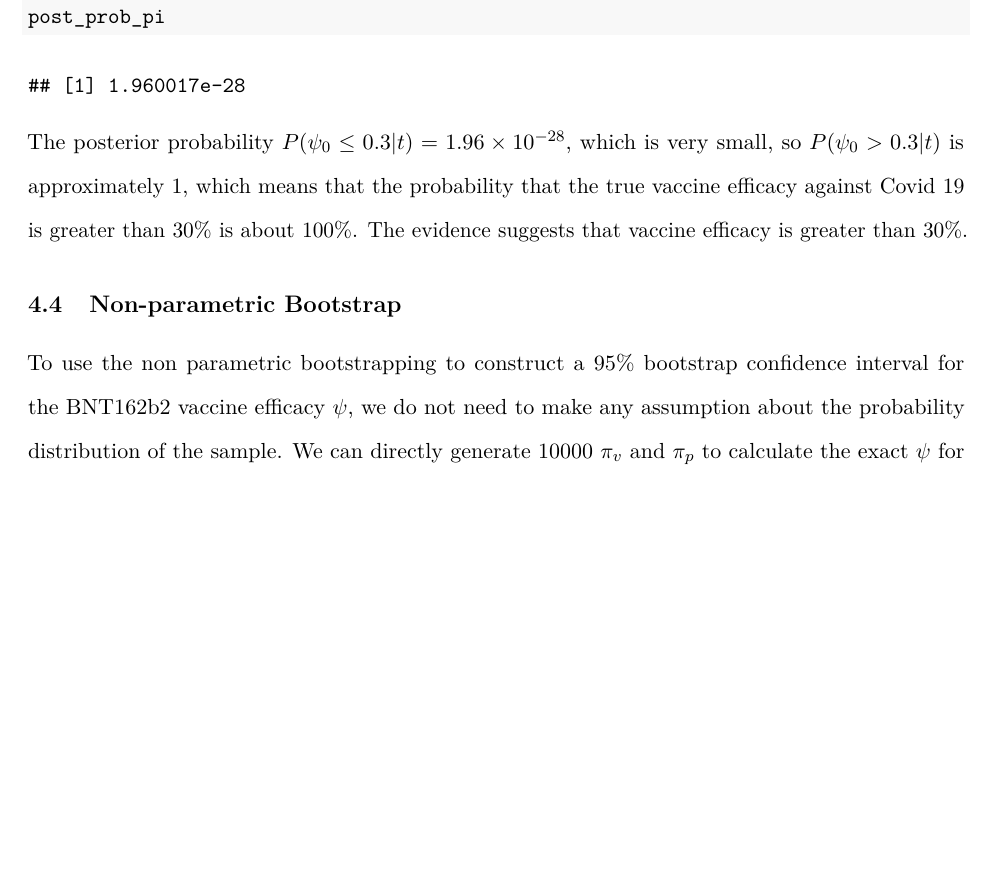
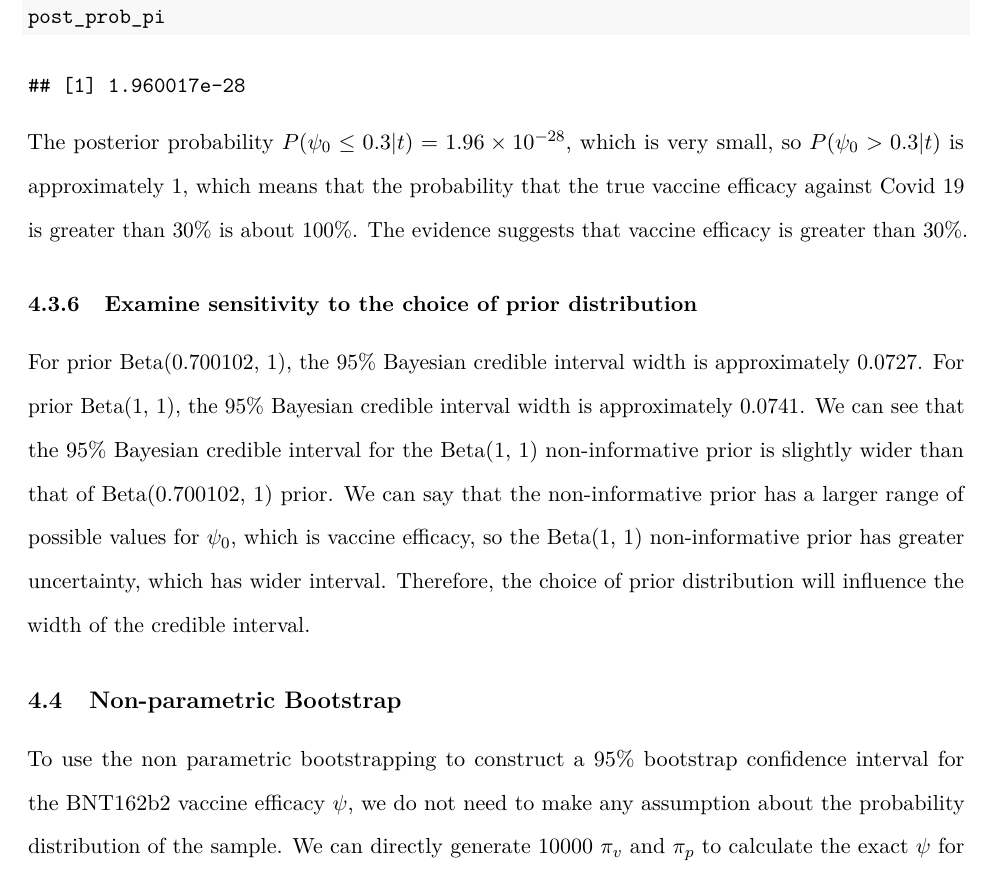
Before and after one commit to shuxin-xin/STAT342-Final, an R Markdown document (Final_Paper.Rmd): part of page 25 of 30 before the commit and part of page 25 of 31 after it, cut so that both start at the same text, the shorter picture padded with empty space. Rendered offline with R 4.5, knitr and Pandoc, then LaTeX, with nearby package versions; some code elsewhere in the file could not run offline.

Commit message:
Update Final_Paper.Rmd
add sensitivity

````diff
--- a/Final_Paper.Rmd
+++ b/Final_Paper.Rmd
@@ -625,6 +625,10 @@ post_prob_pi
 
 The posterior probability $P(\psi_0 \leq 0.3|t)=1.96 \times 10^{-28}$, which is very small, so $P(\psi_0 > 0.3|t)$ is approximately 1, which means that the probability that the true vaccine efficacy against Covid 19 is greater than 30% is about 100%. The evidence suggests that vaccine efficacy is greater than 30%.
 
+### Examine sensitivity to the choice of prior distribution
+
+For prior Beta(0.700102, 1), the 95\% Bayesian credible interval width is approximately 0.0727. For prior Beta(1, 1), the 95\% Bayesian credible interval width is approximately 0.0741. We can see that the 95\% Bayesian credible interval for the Beta(1, 1) non-informative prior is slightly wider than that of Beta(0.700102, 1) prior. We can say that the non-informative prior has a larger range of possible values for $\psi_0$, which is vaccine efficacy, so the Beta(1, 1) non-informative prior has greater uncertainty, which has wider interval. Therefore, the choice of prior distribution will influence the width of the credible interval.
+
 ## Non-parametric Bootstrap
 ```{r label="bootstrap", include = FALSE, cache = TRUE, warning=F}
 set.seed(666)
````
